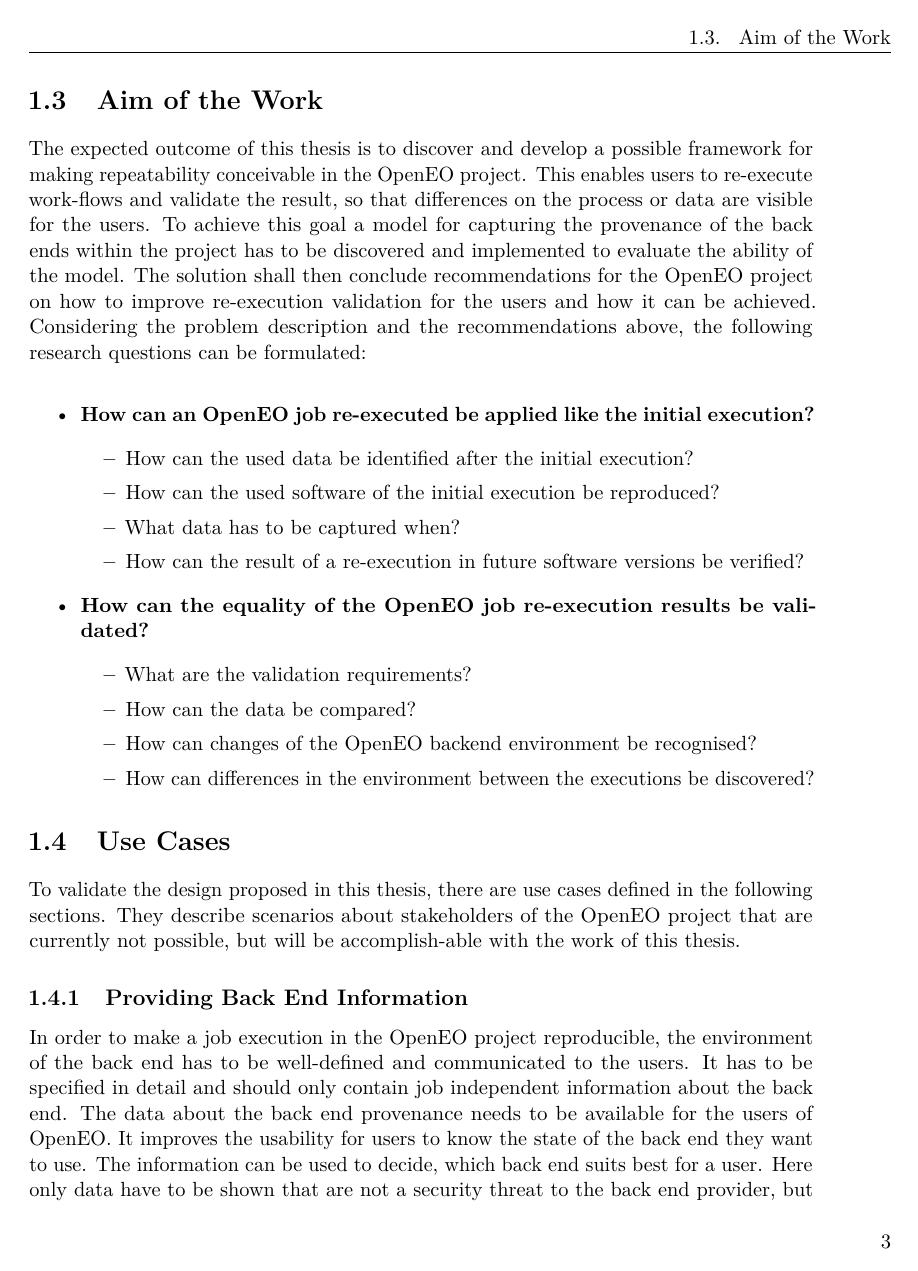
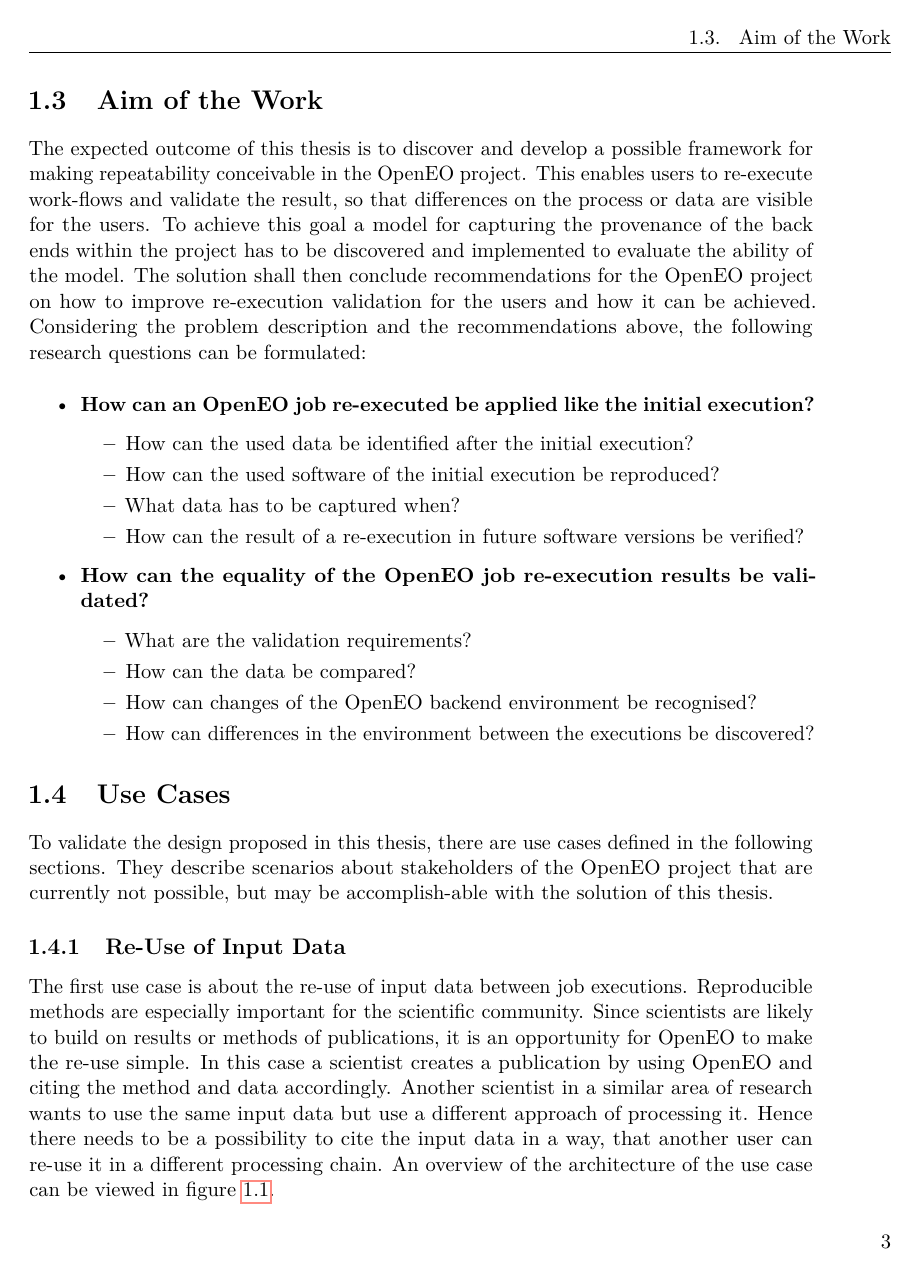
Before and after one commit to bgoesswe/openeo-master, a LaTeX thesis (latex/example.tex): page 19 of 79 before the commit and page 19 of 77 after it. Compiled offline with pdfLaTeX.

Commit message:
recreated use case 1

```diff
--- a/latex/example.tex
+++ b/latex/example.tex
@@ -174,8 +174,8 @@
 \end{itemize}
 
 \section{Use Cases}\label{Use Cases}
-To validate the design proposed in this thesis, there are use cases defined in the following sections. They describe scenarios about stakeholders of the OpenEO project that are currently not possible, but will be accomplish-able with the work of this thesis.
+To validate the design proposed in this thesis, there are use cases defined in the following sections. They describe scenarios about stakeholders of the OpenEO project that are currently not possible, but may be accomplish-able with the solution of this thesis.
 
-\subsection{Providing Back End Information}\label{UseCase1}
+\subsection{Re-Use of Input Data}\label{UseCase1}
 \begin{figure}[h]
 	\centering
@@ -183,7 +183,8 @@
 	\caption{Overview of the first Use Case}
 	\label{fig:usecase1} % \label has to be placed AFTER \caption (or \subcaption) to produce correct cross-references.
 \end{figure}
-In order to make a job execution in the OpenEO project reproducible, the environment of the back end has to be well-defined and communicated to the users. It has to be specified in detail and should only contain job independent information about the back end. The data about the back end provenance needs to be available for the users of OpenEO. It improves the usability for users to know the state of the back end they want to use. The information can be used to decide, which back end suits best for a user. Here only data have to be shown that are not a security threat to the back end provider, but are relevant to the user. The back end provider gets the information and history about the environment. This can improve error findings between versions.An overview of the architecture of the use case can be viewed in figure \ref{fig:usecase.1}.
+The first use case is about the re-use of input data between job executions. Reproducible methods are especially important for the scientific community. Since scientists are likely to build on results or methods of publications, it is an opportunity for OpenEO to make the re-use simple. In this case a scientist creates a publication by using OpenEO and citing the method and data accordingly. Another scientist in a similar area of research wants to use the same input data but use a different approach of processing it. Hence there needs to be a possibility to cite the input data in a way, that another user can re-use it in a different processing chain.
+An overview of the architecture of the use case can be viewed in figure \ref{fig:usecase1}.
 
 \subsection{Providing Job Execution Information}\label{UseCase2}
 \begin{figure}[h]
```
Also changed, not shown: latex/example.pdf, latex/graphics/usecase1_new.png (added), latex/example.tex (8 more changed lines), 2 other files.
